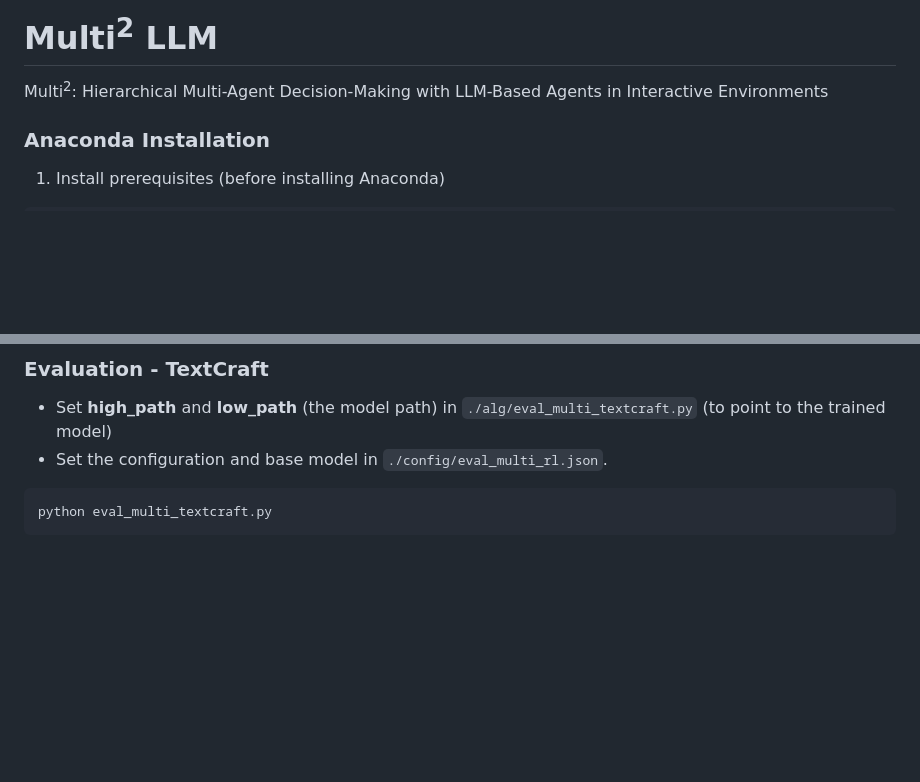
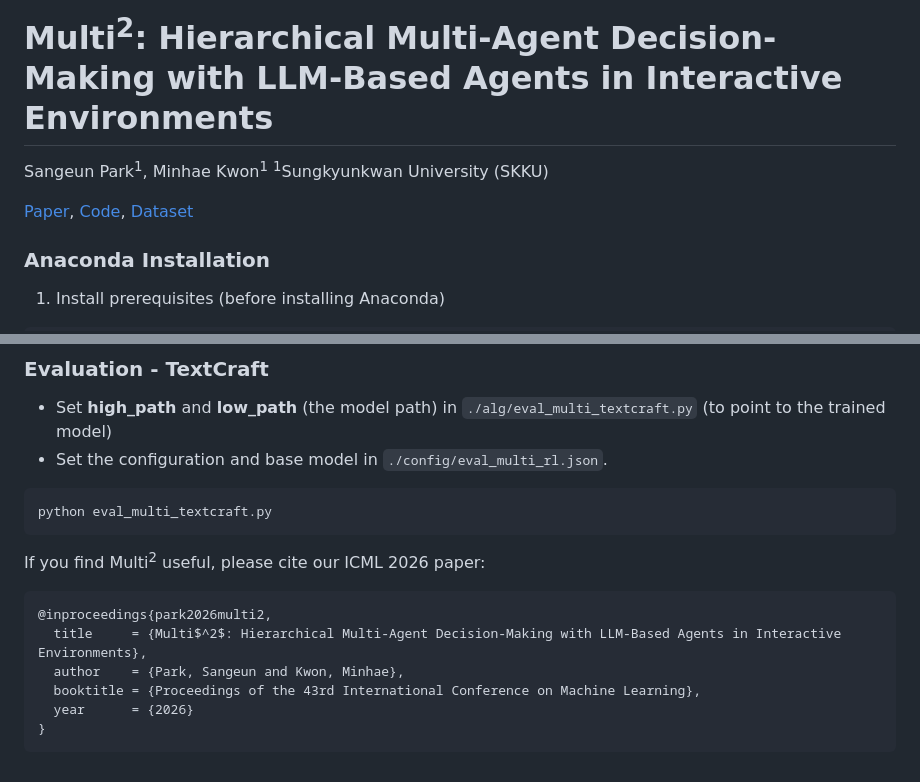
Before and after one commit to park-sangeun/Multi-Square, a Markdown page: README.md, 2 parts joined by grey strips. Rendered like a GitHub page; blank space fills up the shorter version.

````diff
--- a/README.md
+++ b/README.md
@@ -1,5 +1,8 @@
-# Multi<sup>2</sup> LLM
-Multi<sup>2</sup>: Hierarchical Multi-Agent Decision-Making with LLM-Based Agents in Interactive Environments
+# Multi<sup>2</sup>: Hierarchical Multi-Agent Decision-Making with LLM-Based Agents in Interactive Environments
+Sangeun Park<sup>1</sup>, Minhae Kwon<sup>1</sup> </br>
+<sup>1</sup>Sungkyunkwan University (SKKU) </br>
+
+[Paper](https://icml.cc/virtual/2026/poster/65074), [Code](https://github.com/park-sangeun/Multi-Square), [Dataset](https://huggingface.co/datasets/sangeun-park/Multi-Square) </br>
 
 ### Anaconda Installation
 1. Install prerequisites (before installing Anaconda)
@@ -213,3 +216,13 @@ python eval_multi_alfworld.py
 ```
 python eval_multi_textcraft.py
 ```
+
+If you find Multi<sup>2</sup> useful, please cite our ICML 2026 paper:
+```
+@inproceedings{park2026multi2,
+  title     = {Multi$^2$: Hierarchical Multi-Agent Decision-Making with LLM-Based Agents in Interactive Environments},
+  author    = {Park, Sangeun and Kwon, Minhae},
+  booktitle = {Proceedings of the 43rd International Conference on Machine Learning},
+  year      = {2026}
+}
+```
````
